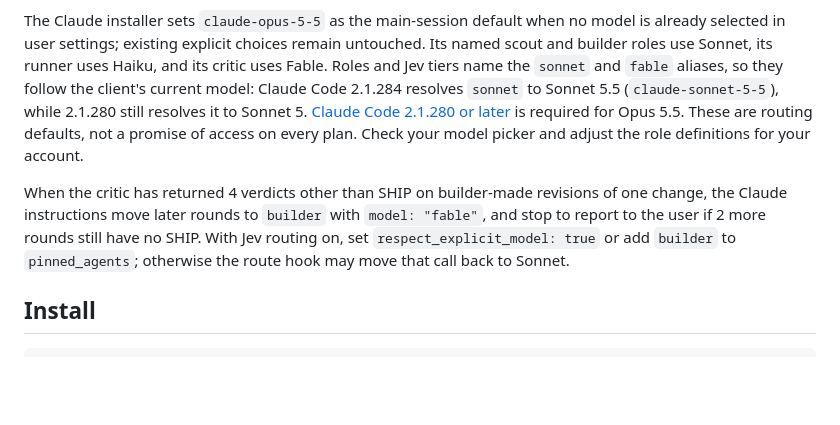
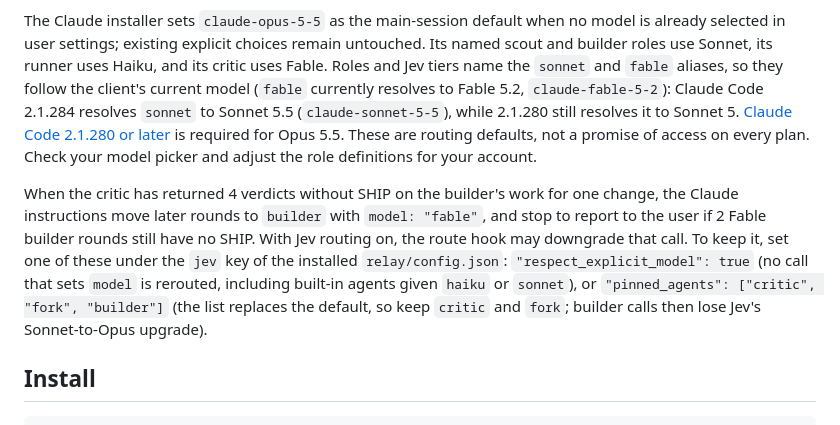
Before and after one commit to davesheffer/coding-orchestrator, a Markdown page: docs/reference.md, the part around the change. Rendered like a GitHub page; blank space fills up the shorter version.

```diff
--- a/docs/reference.md
+++ b/docs/reference.md
@@ -51,13 +51,13 @@ The Claude installer sets `claude-opus-5-5` as the main-session default when no
 model is already selected in user settings; existing explicit choices remain
 untouched. Its named scout and builder roles use Sonnet, its runner uses Haiku, and its critic
 uses Fable. Roles and Jev tiers name the `sonnet` and `fable` aliases, so they
-follow the client's current model: Claude Code 2.1.284 resolves `sonnet` to
+follow the client's current model (`fable` currently resolves to Fable 5.2, `claude-fable-5-2`): Claude Code 2.1.284 resolves `sonnet` to
 Sonnet 5.5 (`claude-sonnet-5-5`), while 2.1.280 still resolves it to Sonnet 5.
 [Claude Code 2.1.280 or later](https://code.claude.com/docs/en/model-config)
 is required for Opus 5.5. These are routing defaults, not a promise of access on every plan.
 Check your model picker and adjust the role definitions for your account.
 
-When the critic has returned 4 verdicts other than SHIP on builder-made revisions of one change, the Claude instructions move later rounds to `builder` with `model: "fable"`, and stop to report to the user if 2 more rounds still have no SHIP. With Jev routing on, set `respect_explicit_model: true` or add `builder` to `pinned_agents`; otherwise the route hook may move that call back to Sonnet.
+When the critic has returned 4 verdicts without SHIP on the builder's work for one change, the Claude instructions move later rounds to `builder` with `model: "fable"`, and stop to report to the user if 2 Fable builder rounds still have no SHIP. With Jev routing on, the route hook may downgrade that call. To keep it, set one of these under the `jev` key of the installed `relay/config.json`: `"respect_explicit_model": true` (no call that sets `model` is rerouted, including built-in agents given `haiku` or `sonnet`), or `"pinned_agents": ["critic", "fork", "builder"]` (the list replaces the default, so keep `critic` and `fork`; builder calls then lose Jev's Sonnet-to-Opus upgrade).
 
 ## Install
 
```
Also changed, not shown: CLAUDE.md (+2 -2 lines).
